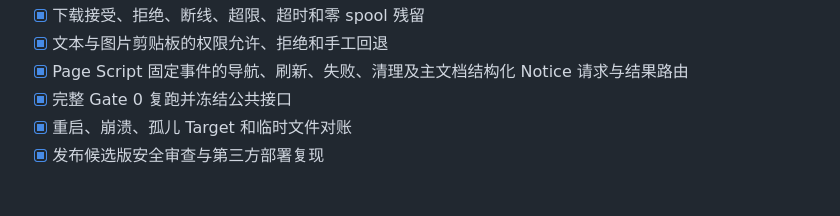
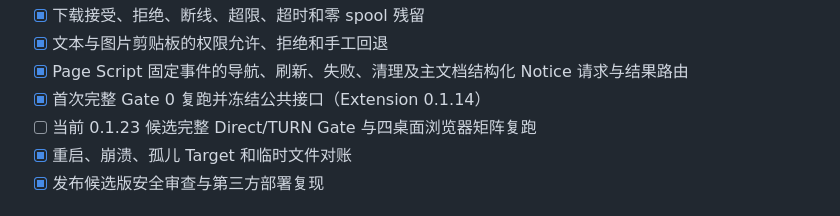
Before and after one commit to x3zvawq/browshare-remote-tab, a Markdown page: PROGRESS.md, the part around one of its changes. Drawn GitHub-style.

```diff
--- a/PROGRESS.md
+++ b/PROGRESS.md
@@ -145,7 +145,8 @@
 - [x] 下载接受、拒绝、断线、超限、超时和零 spool 残留
 - [x] 文本与图片剪贴板的权限允许、拒绝和手工回退
 - [x] Page Script 固定事件的导航、刷新、失败、清理及主文档结构化 Notice 请求与结果路由
-- [x] 完整 Gate 0 复跑并冻结公共接口
+- [x] 首次完整 Gate 0 复跑并冻结公共接口（Extension 0.1.14）
+- [ ] 当前 0.1.23 候选完整 Direct/TURN Gate 与四桌面浏览器矩阵复跑
 - [x] 重启、崩溃、孤儿 Target 和临时文件对账
 - [x] 发布候选版安全审查与第三方部署复现
 
```
Also changed, not shown: other parts of PROGRESS.md (+1 -1 lines), docs/design/08-testing.md (+20 -0 lines), docs/design/15-gate-0-and-api-freeze.md (+7 -3 lines).
